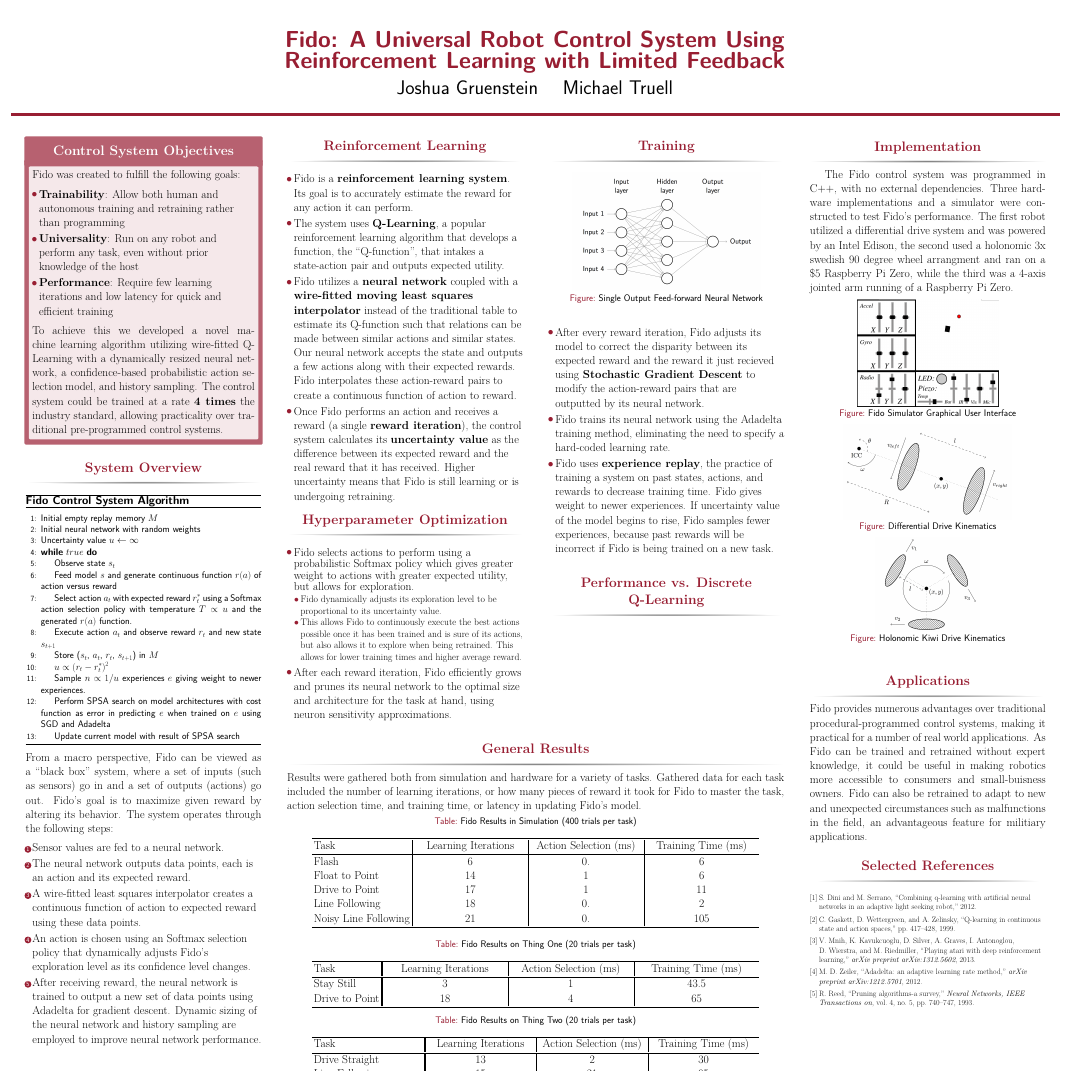
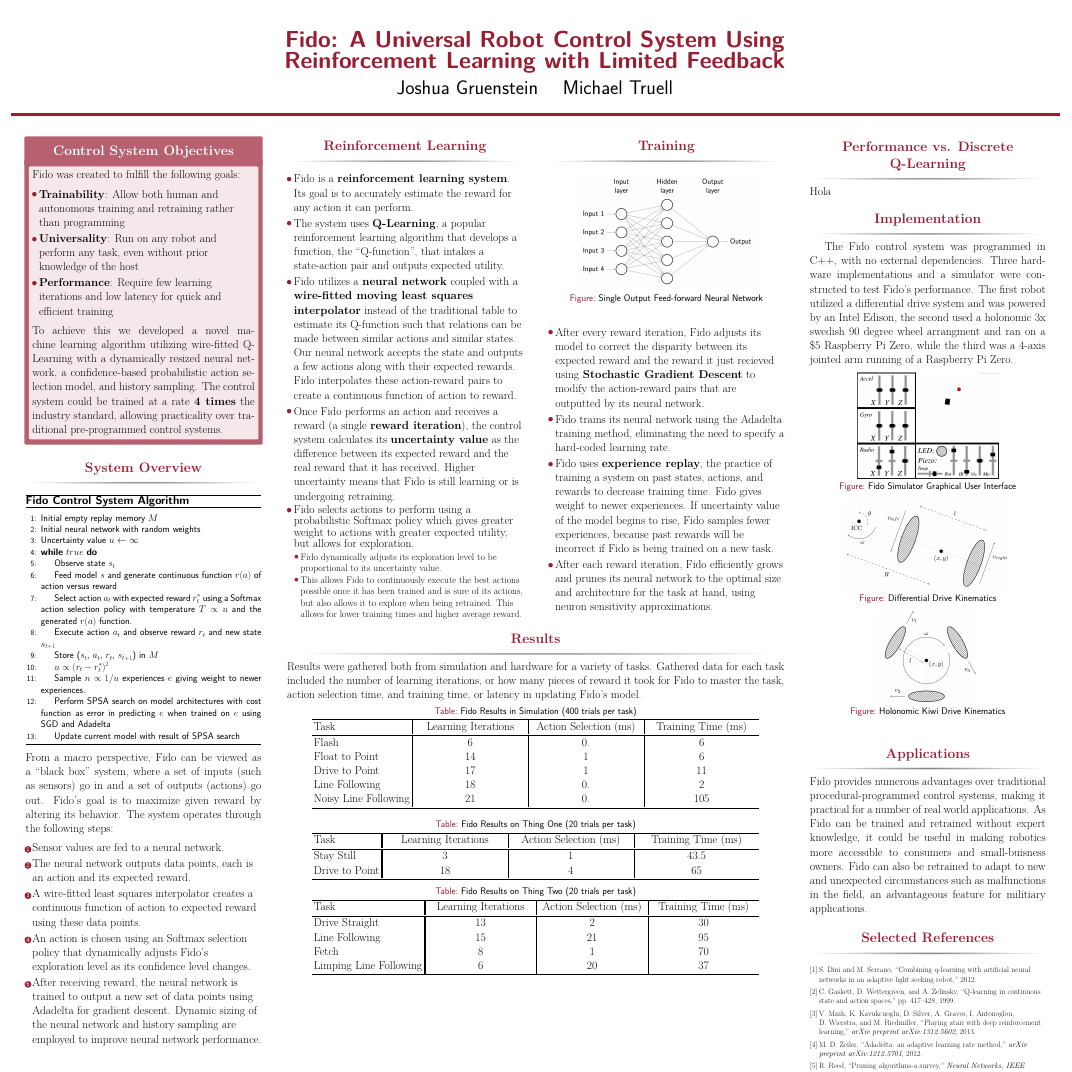
Before and after one commit to fido820/Research, a LaTeX poster (Paper/Poster.tex): the whole page. Compiled offline with pdfLaTeX.

Commit message:
redistribute learning stuff to add space

```diff
--- a/Paper/Poster.tex
+++ b/Paper/Poster.tex
@@ -115,5 +112,3 @@
-		\begin{block}{Hyperparameter Optimization}
-			\begin{itemize}
 				\item Fido selects actions to perform using a probabilistic Softmax policy which gives greater weight to actions with greater expected utility, but allows for exploration.
 				\begin{itemize}
 					\item Fido dynamically adjusts its exploration level to be proportional to its uncertainty value.
@@ -152,8 +142,10 @@
-	\begin{block}{General Results}
+	\vspace{-1cm}
+	\begin{block}{Results}
 		Results were gathered both from simulation and hardware for a variety of tasks.    Gathered data for each task included the number of learning iterations, or how many pieces of reward it took for Fido to master the task, action selection time, and training time, or latency in updating Fido's model.
 		\begin{table}[ht]
 			\centering
 			\caption {Fido Results in Simulation (400 trials per task)} \label{tab:simresults}
+			\vspace{-1cm}
 			\begin{tabularx}{.9\textwidth}{l||Y|Y|Y}
 				\toprule
 				Task        & Learning Iterations & Action Selection (ms) & Training Time (ms) \\ \midrule
@@ -200,6 +194,9 @@
 \begin{column}{\sepwid}\end{column}
 
 \begin{column}{\onecolwid}
+	\begin{block}{Performance vs. Discrete Q-Learning}
+		Hola
+	\end{block}
 	\begin{block}{Implementation}
 		\setlength\parindent{48pt}
 		\indent The Fido control system was programmed in C++, with no external dependencies. Three hardware implementations and a simulator were constructed to test Fido's performance.  The first robot utilized a differential drive system and was powered by an Intel Edison, the second used a holonomic 3x swedish 90 degree wheel arrangment and ran on a \$5 Raspberry Pi Zero, while the third was a 4-axis jointed arm running of a Raspberry Pi Zero.
```
Also changed, not shown: Paper/Poster.pdf, Paper/Poster.tex (12 more changed lines).
